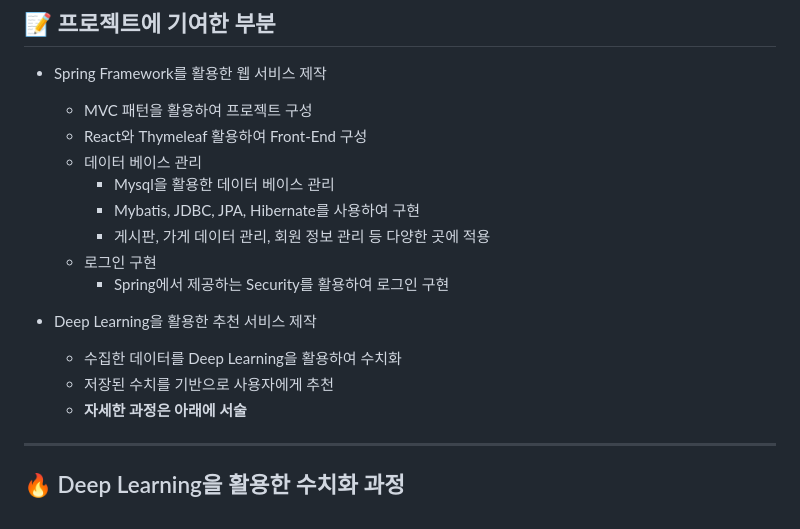
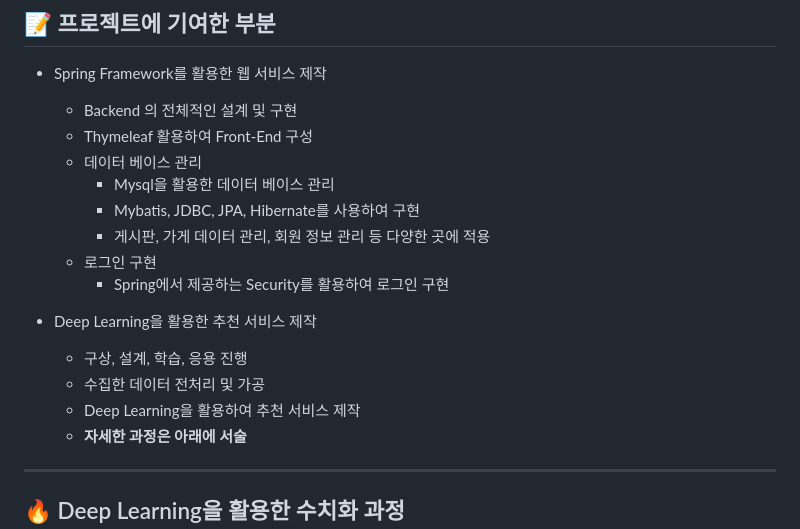
Before and after one commit to 20152842/BIT-Project_-, a Markdown page: README.md, the part around the change. GitHub-like rendering.

```diff
--- a/README.md
+++ b/README.md
@@ -12,8 +12,8 @@
 
 ## 📝 프로젝트에 기여한 부분
 - Spring Framework를 활용한 웹 서비스 제작
-  - MVC 패턴을 활용하여 프로젝트 구성
-  - React와 Thymeleaf 활용하여 Front-End 구성
+  - Backend 의 전체적인 설계 및 구현
+  - Thymeleaf 활용하여 Front-End 구성
   - 데이터 베이스 관리
     - Mysql을 활용한 데이터 베이스 관리
     - Mybatis, JDBC, JPA, Hibernate를 사용하여 구현
@@ -22,8 +22,9 @@
     - Spring에서 제공하는 Security를 활용하여 로그인 구현
 
 - Deep Learning을 활용한 추천 서비스 제작
-  - 수집한 데이터를 Deep Learning을 활용하여 수치화
-  - 저장된 수치를 기반으로 사용자에게 추천
+  - 구상, 설계, 학습, 응용 진행
+  - 수집한 데이터 전처리 및 가공
+  - Deep Learning을 활용하여 추천 서비스 제작
   - **자세한 과정은 아래에 서술**
 ---
 ## 🔥 Deep Learning을 활용한 수치화 과정
```
